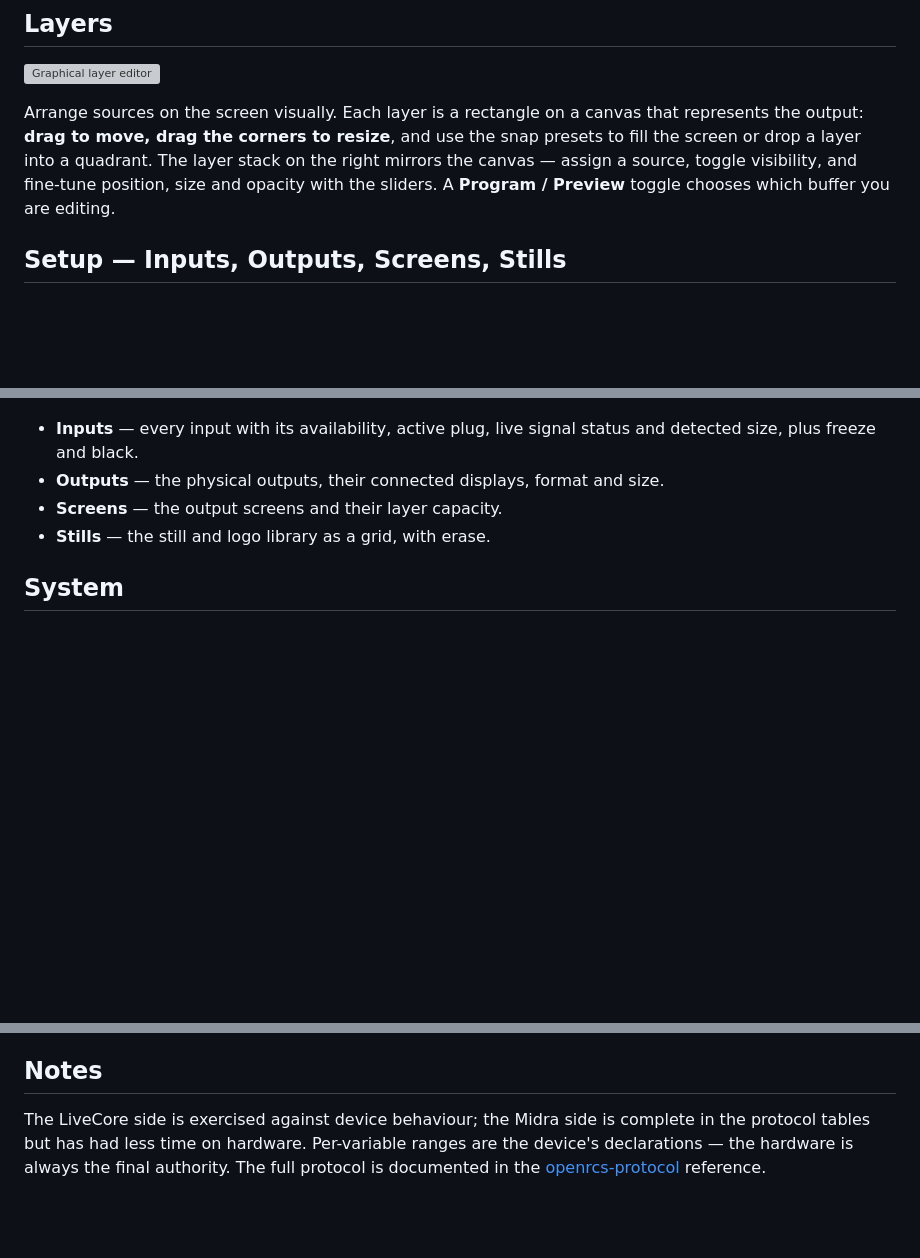
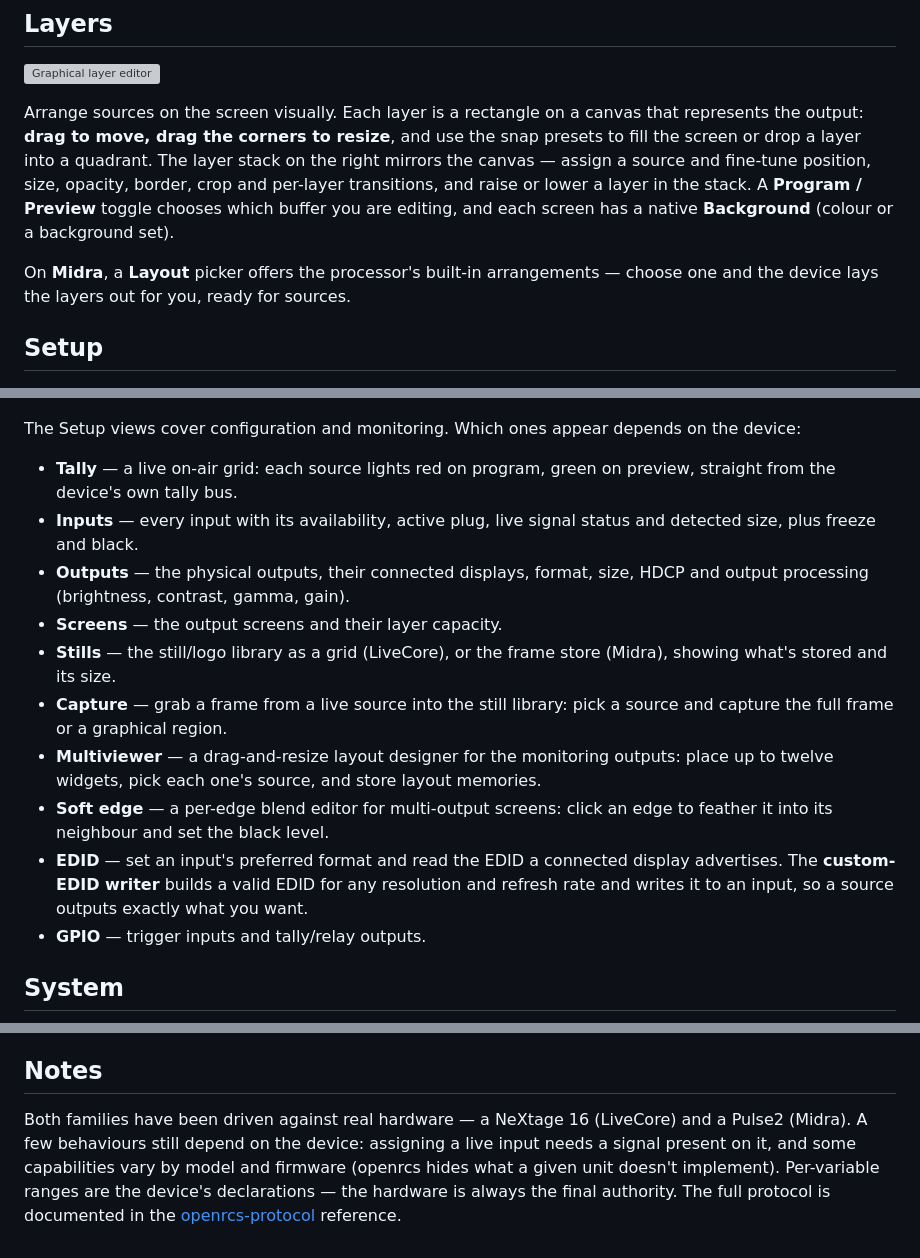
Before and after one commit to stoatworks-labs/openrcs, a Markdown page: docs/USER-GUIDE.md, 3 parts joined by grey strips. GitHub-like rendering; blank space fills up the shorter version; grey boxes are pictures that could not be loaded.

```diff
--- a/docs/USER-GUIDE.md
+++ b/docs/USER-GUIDE.md
@@ -79,19 +91,41 @@ with **TAKE**, or switch instantly with **CUT**.
 Arrange sources on the screen visually. Each layer is a rectangle on a canvas
 that represents the output: **drag to move, drag the corners to resize**, and use
 the snap presets to fill the screen or drop a layer into a quadrant. The layer
-stack on the right mirrors the canvas — assign a source, toggle visibility, and
-fine-tune position, size and opacity with the sliders. A **Program / Preview**
-toggle chooses which buffer you are editing.
+stack on the right mirrors the canvas — assign a source and fine-tune position,
+size, opacity, border, crop and per-layer transitions, and raise or lower a
+layer in the stack. A **Program / Preview** toggle chooses which buffer you are
+editing, and each screen has a native **Background** (colour or a background set).
 
-## Setup — Inputs, Outputs, Screens, Stills
+On **Midra**, a **Layout** picker offers the processor's built-in arrangements —
+choose one and the device lays the layers out for you, ready for sources.
+
+## Setup
 
 ![Inputs](screenshots/inputs.png)
 
-- **Inputs** — every input with its availability, active plug, live signal
-  status and detected size, plus freeze and black.
-- **Outputs** — the physical outputs, their connected displays, format and size.
+The Setup views cover configuration and monitoring. Which ones appear depends on
+the device:
+
+- **Tally** — a live on-air grid: each source lights red on program, green on
+  preview, straight from the device's own tally bus.
+- **Inputs** — every input with its availability, active plug, live signal status
+  and detected size, plus freeze and black.
+- **Outputs** — the physical outputs, their connected displays, format, size,
+  HDCP and output processing (brightness, contrast, gamma, gain).
 - **Screens** — the output screens and their layer capacity.
-- **Stills** — the still and logo library as a grid, with erase.
+- **Stills** — the still/logo library as a grid (LiveCore), or the frame store
+  (Midra), showing what's stored and its size.
+- **Capture** — grab a frame from a live source into the still library: pick a
+  source and capture the full frame or a graphical region.
+- **Multiviewer** — a drag-and-resize layout designer for the monitoring outputs:
+  place up to twelve widgets, pick each one's source, and store layout memories.
+- **Soft edge** — a per-edge blend editor for multi-output screens: click an edge
+  to feather it into its neighbour and set the black level.
+- **EDID** — set an input's preferred format and read the EDID a connected display
+  advertises. The **custom-EDID writer** builds a valid EDID for any resolution
+  and refresh rate and writes it to an input, so a source outputs exactly what you
+  want.
+- **GPIO** — trigger inputs and tally/relay outputs.
 
 ## System
 
@@ -113,9 +147,11 @@ bookmark or link straight to the panel you want.
 
 ## Notes
 
-The LiveCore side is exercised against device behaviour; the Midra side is
-complete in the protocol tables but has had less time on hardware. Per-variable
-ranges are the device's declarations — the hardware is always the final
-authority. The full protocol is documented in the
+Both families have been driven against real hardware — a NeXtage 16 (LiveCore)
+and a Pulse2 (Midra). A few behaviours still depend on the device: assigning a
+live input needs a signal present on it, and some capabilities vary by model and
+firmware (openrcs hides what a given unit doesn't implement). Per-variable ranges
+are the device's declarations — the hardware is always the final authority. The
+full protocol is documented in the
 [openrcs-protocol](https://github.com/stoatworks-labs/openrcs-protocol)
 reference.
```
Also changed, not shown: other parts of docs/USER-GUIDE.md (+13 -1 lines), README.md (+20 -13 lines).
